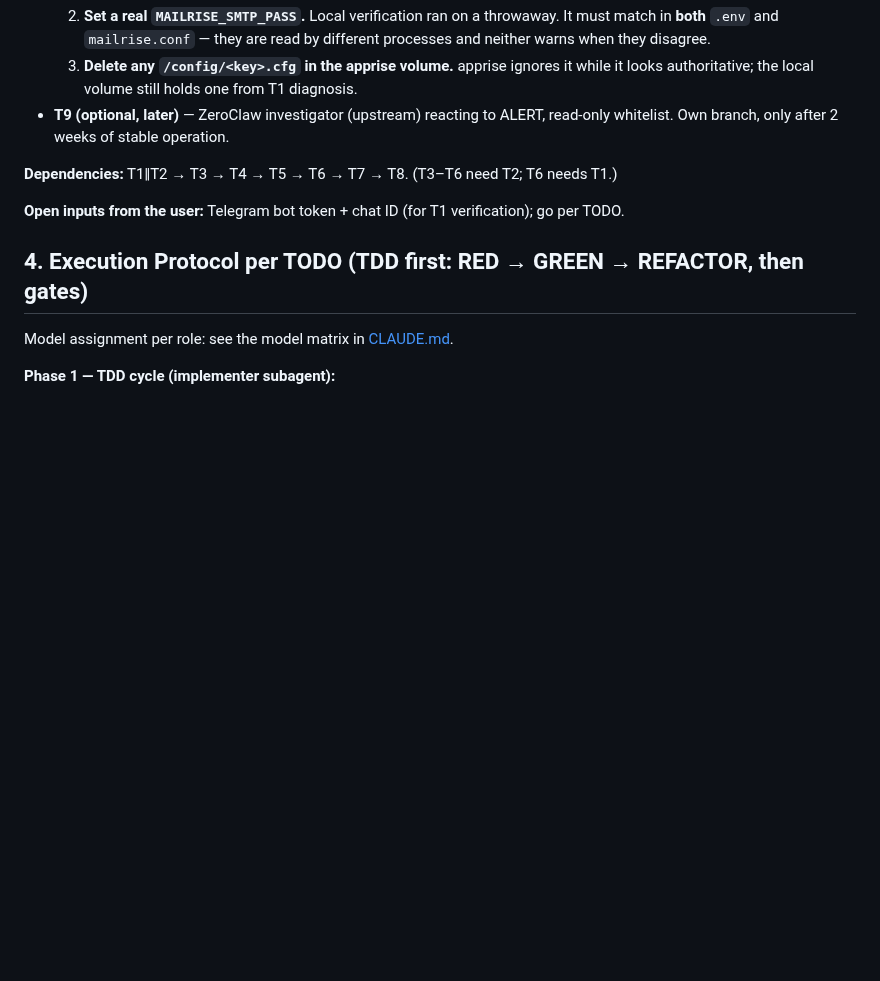
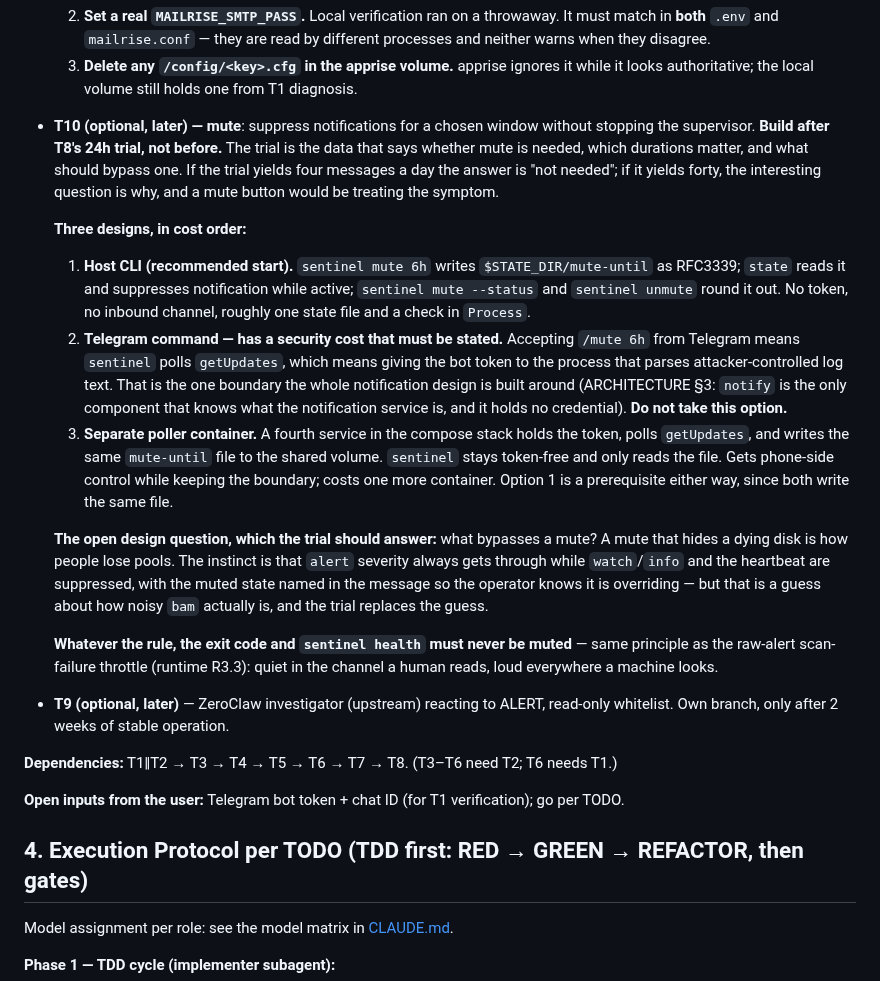
Before and after one commit to thiscantbeserious/agentic-server-supervisor, a Markdown page: PLAN.md, the part around the change. GitHub-like rendering; blank space fills up the shorter version.

Commit message:
plan: record mute as T10, to be built after T8's trial
Numbered T10 rather than folded into T7 or T8: those are "make it
deployable" and "put it on the host", and mute is a feature touching
internal/state and cmd/sentinel. Mixing them makes the diff harder to review
and delays a rollout that mute does not block.

Deliberately scheduled after the 24h trial rather than before. The trial is
what says whether mute is needed at all, which durations matter, and what
should bypass one. Designing it from reasoning first would repeat the
mistake the notification layout just punished twice — a real device
contradicted the reasoning both times.

Recorded three designs and rejected one on security grounds: accepting
/mute from Telegram requires sentinel to poll getUpdates, which puts the bot
token inside the process that parses attacker-controlled log text. That is
the boundary the notification design exists to maintain. A separate poller
container gets the same phone-side control while keeping it.

Also recorded the open question the trial should answer — what bypasses a
mute, since one that hides a dying disk is how people lose pools — and the
invariant that holds regardless: the exit code and sentinel health are never
muted, the same rule as the raw-alert scan-failure throttle.

Co-Authored-By: Claude Opus 5 <noreply@anthropic.com>

```diff
--- a/PLAN.md
+++ b/PLAN.md
@@ -83,6 +83,18 @@ Every TODO has **deliverable, acceptance criteria (AC), verification (V)**. Done
   1. **Rotate the bot token.** The token used for T1's local verification was pasted into a chat transcript, so treat it as compromised: `/revoke` in @BotFather, then update `mailrise.conf` (both the `sentinel:` and `omv:` blocks) and re-run the apprise `POST /add/sentinel`.
   2. **Set a real `MAILRISE_SMTP_PASS`.** Local verification ran on a throwaway. It must match in **both** `.env` and `mailrise.conf` — they are read by different processes and neither warns when they disagree.
   3. **Delete any `/config/<key>.cfg` in the apprise volume.** apprise ignores it while it looks authoritative; the local volume still holds one from T1 diagnosis.
+- **T10 (optional, later) — mute**: suppress notifications for a chosen window without stopping the supervisor.
+  **Build after T8's 24h trial, not before.** The trial is the data that says whether mute is needed, which durations matter, and what should bypass one. If the trial yields four messages a day the answer is "not needed"; if it yields forty, the interesting question is why, and a mute button would be treating the symptom.
+
+  **Three designs, in cost order:**
+  1. **Host CLI (recommended start).** `sentinel mute 6h` writes `$STATE_DIR/mute-until` as RFC3339; `state` reads it and suppresses notification while active; `sentinel mute --status` and `sentinel unmute` round it out. No token, no inbound channel, roughly one state file and a check in `Process`.
+  2. **Telegram command — has a security cost that must be stated.** Accepting `/mute 6h` from Telegram means `sentinel` polls `getUpdates`, which means giving the bot token to the process that parses attacker-controlled log text. That is the one boundary the whole notification design is built around (ARCHITECTURE §3: `notify` is the only component that knows what the notification service is, and it holds no credential). **Do not take this option.**
+  3. **Separate poller container.** A fourth service in the compose stack holds the token, polls `getUpdates`, and writes the same `mute-until` file to the shared volume. `sentinel` stays token-free and only reads the file. Gets phone-side control while keeping the boundary; costs one more container. Option 1 is a prerequisite either way, since both write the same file.
+
+  **The open design question, which the trial should answer:** what bypasses a mute? A mute that hides a dying disk is how people lose pools. The instinct is that `alert` severity always gets through while `watch`/`info` and the heartbeat are suppressed, with the muted state named in the message so the operator knows it is overriding — but that is a guess about how noisy `bam` actually is, and the trial replaces the guess.
+
+  **Whatever the rule, the exit code and `sentinel health` must never be muted** — same principle as the raw-alert scan-failure throttle (runtime R3.3): quiet in the channel a human reads, loud everywhere a machine looks.
+
 - **T9 (optional, later)** — ZeroClaw investigator (upstream) reacting to ALERT, read-only whitelist. Own branch, only after 2 weeks of stable operation.
 
 **Dependencies:** T1‖T2 → T3 → T4 → T5 → T6 → T7 → T8. (T3–T6 need T2; T6 needs T1.)
```
